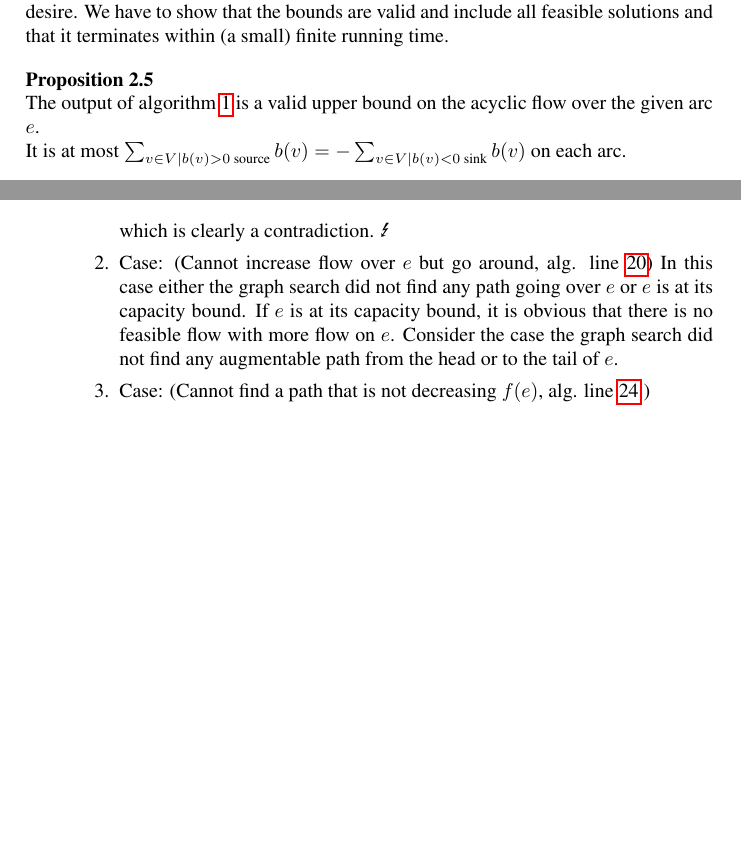
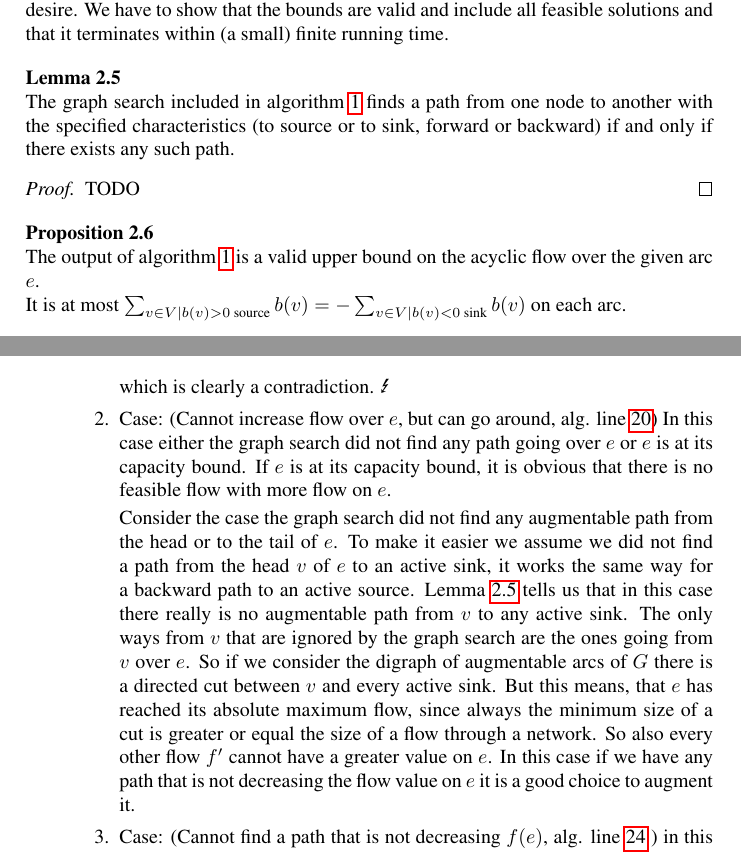
Before and after one commit to tobibuc/Masterarbeit-FlowBounds, a LaTeX document (MA_Latex/MA_Entwurf.tex, which reads MA_Latex/models.tex): two parts of pages 20 and 21 of 24, joined at a grey line, cut so that both start at the same text, the shorter picture padded with empty space. Compiled offline with pdfLaTeX.

Commit message:
fall 2 bew korrektheit

```diff
--- a/MA_Latex/models.tex
+++ b/MA_Latex/models.tex
@@ -588,6 +588,18 @@ we also describe them as short pseudocode:
 \subsubsection{Correctness of the heuristic}
 Now we want to show, that this algorithm is correct and always yields the result we desire. We have to show that the
 bounds are valid and include all feasible solutions and that it terminates within (a small) finite running time.
+
+%Lemma: if graph search like in the algorithm does not find a way, there is no way!
+\begin{lemma}\label{lemma:graphSearch}
+ The graph search included in algorithm \ref{algo:pathHeur} finds a path from one node to another with the specified
+characteristics (to source or to sink, forward or backward) if and only if there exists any such path.
+\end{lemma}
+\begin{proof}
+ TODO
+\end{proof}
+
+
+
 %correctness proof
 \begin{prop}
  The output of algorithm \ref{algo:pathHeur} is a valid upper bound on the acyclic flow over the given arc $e$.
@@ -619,12 +631,26 @@ bounds are valid and include all feasible solutions and that it terminates withi
 	  flow has a flow value of $f_{b_i'}(e)-\alpha_i$. But this gives
 	  $$f_i(e)-\alpha_i =f_{i-1}(e)\ge f'_{b_{i-1}'}= f_{b_i'}'(e)-\alpha_i > f_{i}(e)-\alpha_i$$
 	  which is clearly a contradiction. \Lightning
-       \item Case: (Cannot increase flow over $e$ but go around, alg. line \ref{heur:lineAugCase2})
+       \item Case: (Cannot increase flow over $e$, but can go around, alg. line \ref{heur:lineAugCase2})
 	  In this case either the graph search did not find any path going over $e$ or $e$ is at its capacity bound.
 	  If $e$ is at its capacity bound, it is obvious that there is no feasible flow with more flow on $e$.
+
 	  Consider the case the graph search did not find any augmentable path from the head or to the tail of $e$.
+	  To make it easier we assume we did not find a path from the head $v$ of $e$ to an active sink, it works the
+	  same way for a backward path to an active source.
+	  Lemma \ref{lemma:graphSearch} tells us that in this case there really is no augmentable path from $v$ to any
+	  active sink. The only ways from $v$ that are ignored by the graph search are the ones going from $v$ over
+	  $e$. So if we consider the digraph of augmentable arcs of $G$ there is a directed cut between $v$ and every
+	  active sink. But this means, that $e$ has reached its absolute maximum flow, since always the minimum size of
+	  a cut is greater or equal the size of a flow through a network.
+	  %TODO kommt mir schwammig vor, zitiere oder beweisen?
+	  So also every other flow $f'$ cannot have a greater value on $e$. In this case if we have any path that is
+	  not decreasing the flow value on $e$ it is a good choice to augment it.
 
        \item Case: (Cannot find a path that is not decreasing $f(e)$, alg. line \ref{heur:lineAugCase3} )
+	  in this case
+	  %TODO can it happen, the we augment too much back? probably yes. Prove or show counterexample...
+
       \end{enumerate}
 
   \end{itemize}
```
Also changed, not shown: MA_Latex/models.tex (2 more changed lines).
